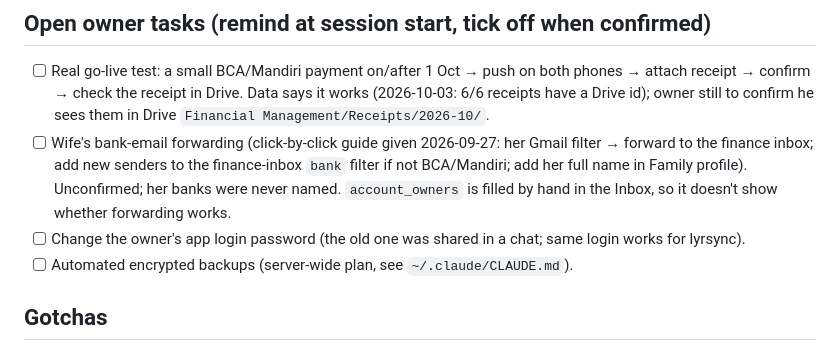
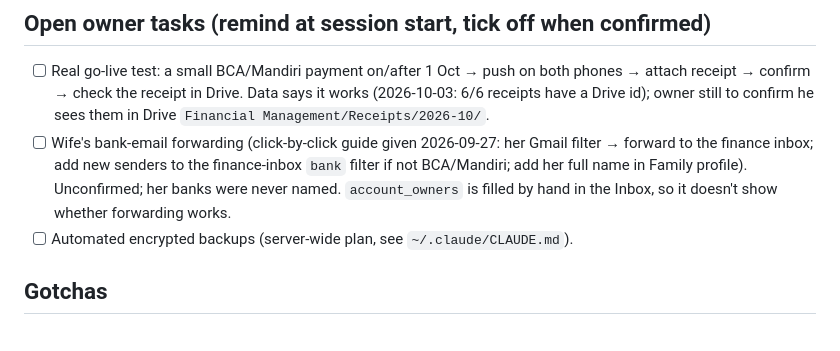
Before and after one commit to MuhammadSyauqiAlBashir/personal-finance-app, a Markdown page: CLAUDE.md, the part around the change. Rendered like a GitHub page.

Commit message:
docs: drop the password-change task (owner handles it himself)
Co-Authored-By: Claude Opus 5.5 <noreply@anthropic.com>
Claude-Session: https://claude.ai/code/session_01NF1XQ1xzYMiLzbQ7zTx4H8

```diff
--- a/CLAUDE.md
+++ b/CLAUDE.md
@@ -128,7 +128,6 @@ bank emails are unaffected (rules, no Gemini).
 - [ ] Wife's bank-email forwarding (click-by-click guide given 2026-09-27: her Gmail filter → forward to the finance
       inbox; add new senders to the finance-inbox `bank` filter if not BCA/Mandiri; add her full name in Family profile). Unconfirmed; her banks were never named.
       `account_owners` is filled by hand in the Inbox, so it doesn't show whether forwarding works.
-- [ ] Change the owner's app login password (the old one was shared in a chat; same login works for lyrsync).
 - [ ] Automated encrypted backups (server-wide plan, see `~/.claude/CLAUDE.md`).
 
 ## Gotchas
```
